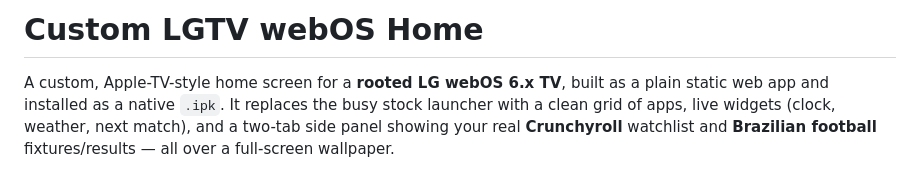
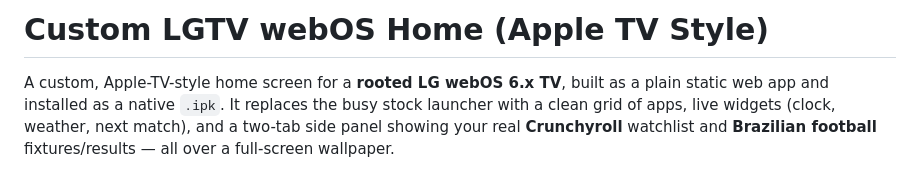
Before and after one commit to andresams/custom-lgtv-webos-home, a Markdown page: README.md, the part around the change. GitHub-like rendering.

Commit message:
Update README title to include 'Apple TV Style'

```diff
--- a/README.md
+++ b/README.md
@@ -1,4 +1,4 @@
-# Custom LGTV webOS Home
+# Custom LGTV webOS Home (Apple TV Style)
 
 A custom, Apple-TV-style home screen for a **rooted LG webOS 6.x TV**, built as a
 plain static web app and installed as a native `.ipk`. It replaces the busy stock
```
